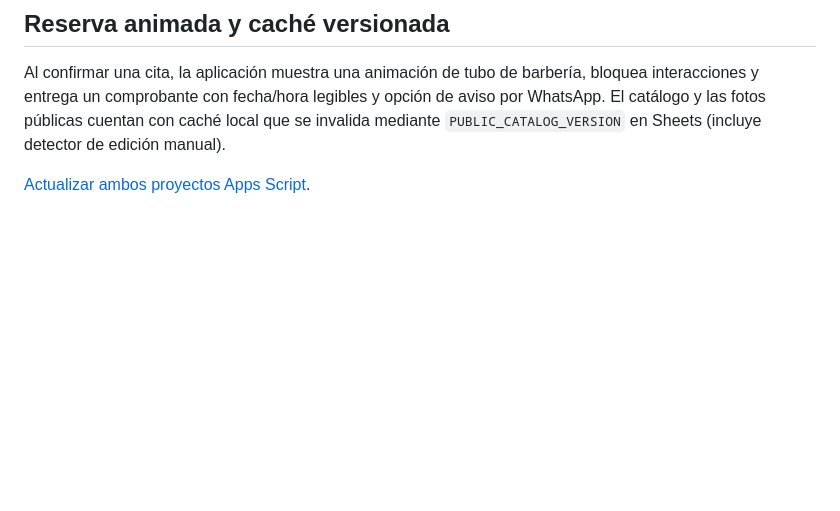
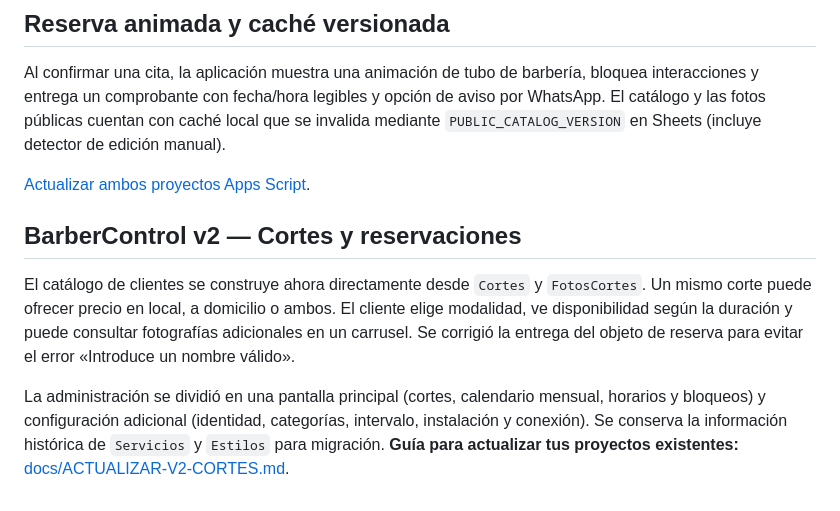
Before and after one commit to lsnoglos/barberControl, a Markdown page: README.md, the part around the change. GitHub-like rendering; blank space fills up the shorter version.

Commit message:
docs(v2): guía de migración sin pérdida y despliegue de catálogo único

```diff
--- a/README.md
+++ b/README.md
@@ -72,3 +72,9 @@ CI valida sintaxis y lógica de catálogo, consentimiento, privacidad, identidad
 Al confirmar una cita, la aplicación muestra una animación de tubo de barbería, bloquea interacciones y entrega un comprobante con fecha/hora legibles y opción de aviso por WhatsApp. El catálogo y las fotos públicas cuentan con caché local que se invalida mediante `PUBLIC_CATALOG_VERSION` en Sheets (incluye detector de edición manual).
 
 [Actualizar ambos proyectos Apps Script](docs/ACTUALIZAR-RESERVAS-CACHE.md).
+
+## BarberControl v2 — Cortes y reservaciones
+
+El catálogo de clientes se construye ahora directamente desde `Cortes` y `FotosCortes`. Un mismo corte puede ofrecer precio en local, a domicilio o ambos. El cliente elige modalidad, ve disponibilidad según la duración y puede consultar fotografías adicionales en un carrusel. Se corrigió la entrega del objeto de reserva para evitar el error «Introduce un nombre válido».
+
+La administración se dividió en una pantalla principal (cortes, calendario mensual, horarios y bloqueos) y configuración adicional (identidad, categorías, intervalo, instalación y conexión). Se conserva la información histórica de `Servicios` y `Estilos` para migración. **Guía para actualizar tus proyectos existentes:** [docs/ACTUALIZAR-V2-CORTES.md](docs/ACTUALIZAR-V2-CORTES.md).
```
Also changed, not shown: docs/ACTUALIZAR-V2-CORTES.md (added, +100 -0 lines).
